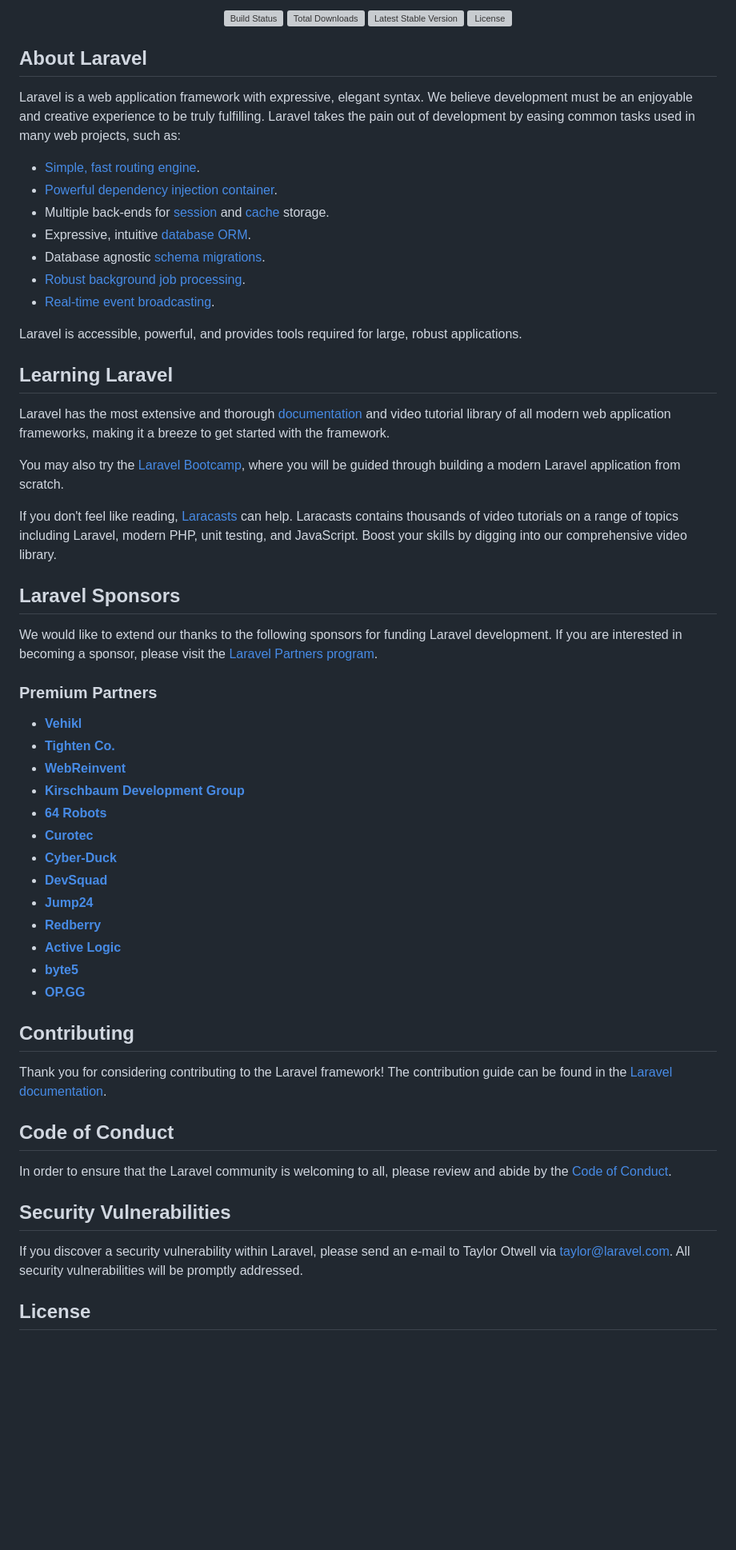
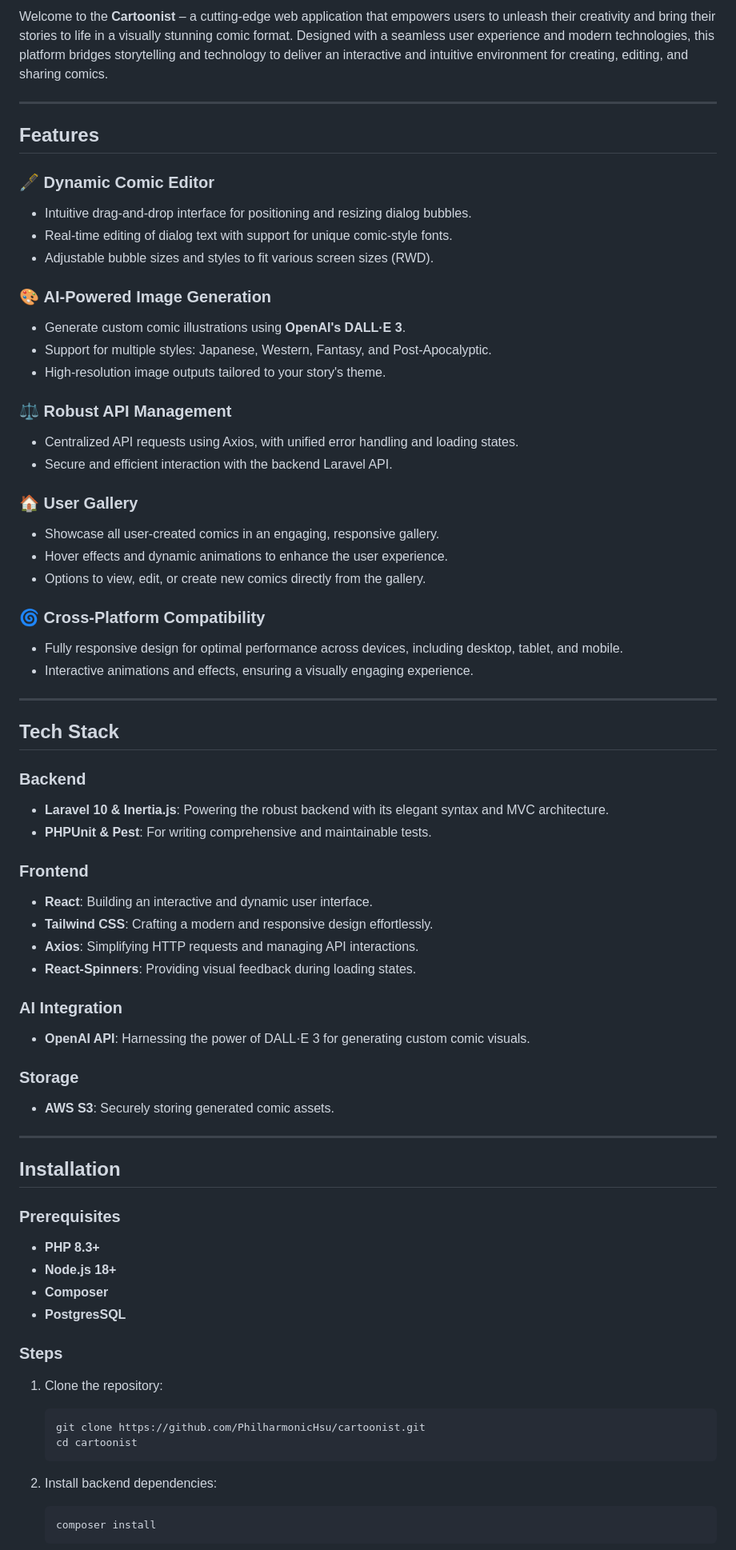
Before and after one commit to PhilharmonicHsu/cartoonist, a Markdown page: README.md, the part around one of its changes. Shown at 80% size. Rendered like a GitHub page; blank space fills up the shorter version; grey boxes are pictures that could not be loaded.

````diff
--- a/README.md
+++ b/README.md
@@ -2,64 +2,73 @@
 
-<p align="center">
-<a href="https://github.com/laravel/framework/actions"><img src="https://github.com/laravel/framework/workflows/tests/badge.svg" alt="Build Status"></a>
-<a href="https://packagist.org/packages/laravel/framework"><img src="https://img.shields.io/packagist/dt/laravel/framework" alt="Total Downloads"></a>
-<a href="https://packagist.org/packages/laravel/framework"><img src="https://img.shields.io/packagist/v/laravel/framework" alt="Latest Stable Version"></a>
-<a href="https://packagist.org/packages/laravel/framework"><img src="https://img.shields.io/packagist/l/laravel/framework" alt="License"></a>
-</p>
+Welcome to the **Cartoonist** – a cutting-edge web application that empowers users to unleash their creativity and bring their stories to life in a visually stunning comic format. Designed with a seamless user experience and modern technologies, this platform bridges storytelling and technology to deliver an interactive and intuitive environment for creating, editing, and sharing comics.
 
-## About Laravel
+---
 
-Laravel is a web application framework with expressive, elegant syntax. We believe development must be an enjoyable and creative experience to be truly fulfilling. Laravel takes the pain out of development by easing common tasks used in many web projects, such as:
+## Features
 
-- [Simple, fast routing engine](https://laravel.com/docs/routing).
-- [Powerful dependency injection container](https://laravel.com/docs/container).
-- Multiple back-ends for [session](https://laravel.com/docs/session) and [cache](https://laravel.com/docs/cache) storage.
-- Expressive, intuitive [database ORM](https://laravel.com/docs/eloquent).
-- Database agnostic [schema migrations](https://laravel.com/docs/migrations).
-- [Robust background job processing](https://laravel.com/docs/queues).
-- [Real-time event broadcasting](https://laravel.com/docs/broadcasting).
+### 🖋️ **Dynamic Comic Editor**
+- Intuitive drag-and-drop interface for positioning and resizing dialog bubbles.
+- Real-time editing of dialog text with support for unique comic-style fonts.
+- Adjustable bubble sizes and styles to fit various screen sizes (RWD).
 
-Laravel is accessible, powerful, and provides tools required for large, robust applications.
+### 🎨 **AI-Powered Image Generation**
+- Generate custom comic illustrations using **OpenAI's DALL·E 3**.
+- Support for multiple styles: Japanese, Western, Fantasy, and Post-Apocalyptic.
+- High-resolution image outputs tailored to your story's theme.
 
-## Learning Laravel
+### ⚖️ **Robust API Management**
+- Centralized API requests using Axios, with unified error handling and loading states.
+- Secure and efficient interaction with the backend Laravel API.
 
-Laravel has the most extensive and thorough [documentation](https://laravel.com/docs) and video tutorial library of all modern web application frameworks, making it a breeze to get started with the framework.
+### 🏠 **User Gallery**
+- Showcase all user-created comics in an engaging, responsive gallery.
+- Hover effects and dynamic animations to enhance the user experience.
+- Options to view, edit, or create new comics directly from the gallery.
 
-You may also try the [Laravel Bootcamp](https://bootcamp.laravel.com), where you will be guided through building a modern Laravel application from scratch.
+### 🌀 **Cross-Platform Compatibility**
+- Fully responsive design for optimal performance across devices, including desktop, tablet, and mobile.
+- Interactive animations and effects, ensuring a visually engaging experience.
 
-If you don't feel like reading, [Laracasts](https://laracasts.com) can help. Laracasts contains thousands of video tutorials on a range of topics including Laravel, modern PHP, unit testing, and JavaScript. Boost your skills by digging into our comprehensive video library.
+---
 
-## Laravel Sponsors
+## Tech Stack
 
-We would like to extend our thanks to the following sponsors for funding Laravel development. If you are interested in becoming a sponsor, please visit the [Laravel Partners program](https://partners.laravel.com).
+### Backend
+- **Laravel 10 & Inertia.js**: Powering the robust backend with its elegant syntax and MVC architecture.
+- **PHPUnit & Pest**: For writing comprehensive and maintainable tests.
 
-### Premium Partners
+### Frontend
+- **React**: Building an interactive and dynamic user interface.
+- **Tailwind CSS**: Crafting a modern and responsive design effortlessly.
+- **Axios**: Simplifying HTTP requests and managing API interactions.
+- **React-Spinners**: Providing visual feedback during loading states.
 
-- **[Vehikl](https://vehikl.com/)**
-- **[Tighten Co.](https://tighten.co)**
-- **[WebReinvent](https://webreinvent.com/)**
-- **[Kirschbaum Development Group](https://kirschbaumdevelopment.com)**
-- **[64 Robots](https://64robots.com)**
-- **[Curotec](https://www.curotec.com/services/technologies/laravel/)**
-- **[Cyber-Duck](https://cyber-duck.co.uk)**
-- **[DevSquad](https://devsquad.com/hire-laravel-developers)**
-- **[Jump24](https://jump24.co.uk)**
-- **[Redberry](https://redberry.international/laravel/)**
-- **[Active Logic](https://activelogic.com)**
-- **[byte5](https://byte5.de)**
-- **[OP.GG](https://op.gg)**
+### AI Integration
+- **OpenAI API**: Harnessing the power of DALL·E 3 for generating custom comic visuals.
 
-## Contributing
+### Storage
+- **AWS S3**: Securely storing generated comic assets.
 
-Thank you for considering contributing to the Laravel framework! The contribution guide can be found in the [Laravel documentation](https://laravel.com/docs/contributions).
+---
 
-## Code of Conduct
+## Installation
 
-In order to ensure that the Laravel community is welcoming to all, please review and abide by the [Code of Conduct](https://laravel.com/docs/contributions#code-of-conduct).
+### Prerequisites
+- **PHP 8.3+**
+- **Node.js 18+**
+- **Composer**
+- **PostgresSQL**
 
-## Security Vulnerabilities
+### Steps
 
-If you discover a security vulnerability within Laravel, please send an e-mail to Taylor Otwell via [taylor@laravel.com](mailto:taylor@laravel.com). All security vulnerabilities will be promptly addressed.
+1. Clone the repository:
+   ```bash
+   git clone https://github.com/PhilharmonicHsu/cartoonist.git
+   cd cartoonist
+   ```
 
-## License
+2. Install backend dependencies:
+   ```bash
+   composer install
+   ```
 
````
Also changed, not shown: other parts of README.md (+54 -2 lines).
